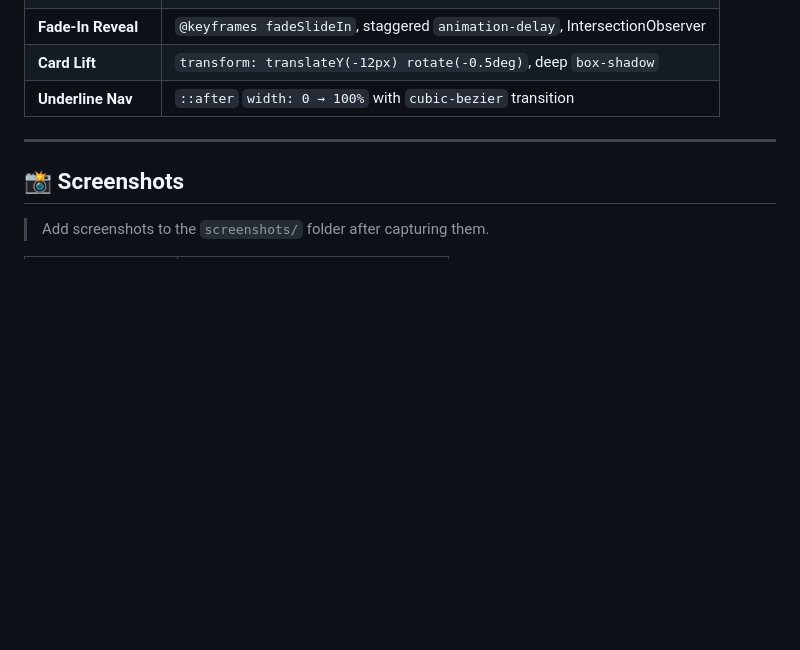
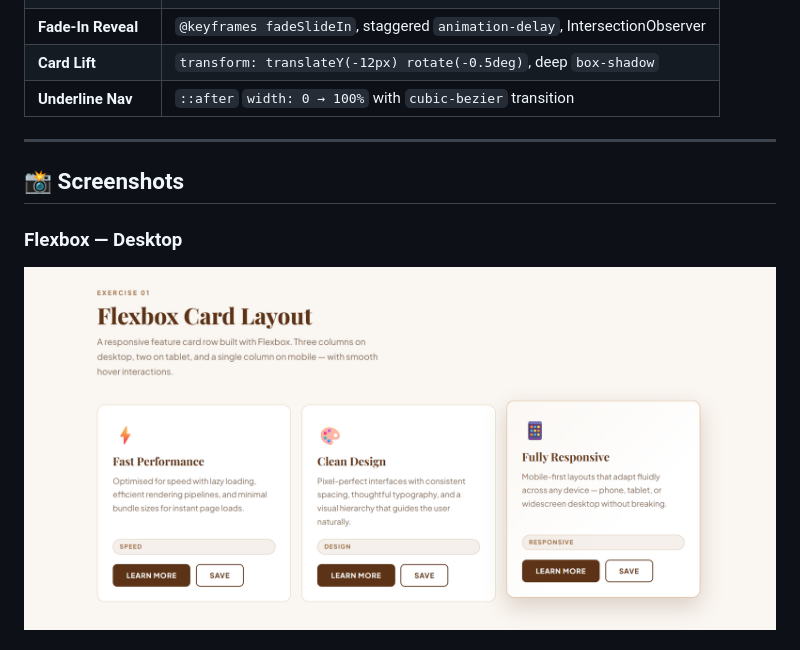
Before and after one commit to zaaraf027-glitch/Weintern-Week-1-Task.-, a Markdown page: css-challenge/README.md, the part around one of its changes. GitHub-like rendering; blank space fills up the shorter version.

```diff
--- a/css-challenge/README.md
+++ b/css-challenge/README.md
@@ -117,8 +117,8 @@ css-challenge/
 | **Underline Nav** | `::after` `width: 0 → 100%` with `cubic-bezier` transition |
 
 ---
-
 ## 📸 Screenshots
 
-> Add screenshots to the `screenshots/` folder after capturing them.
+### Flexbox — Desktop
+![Flexbox Desktop](screenshots/flex-desktop.png)
 
```
Also changed, not shown: other parts of css-challenge/README.md (+8 -6 lines).
